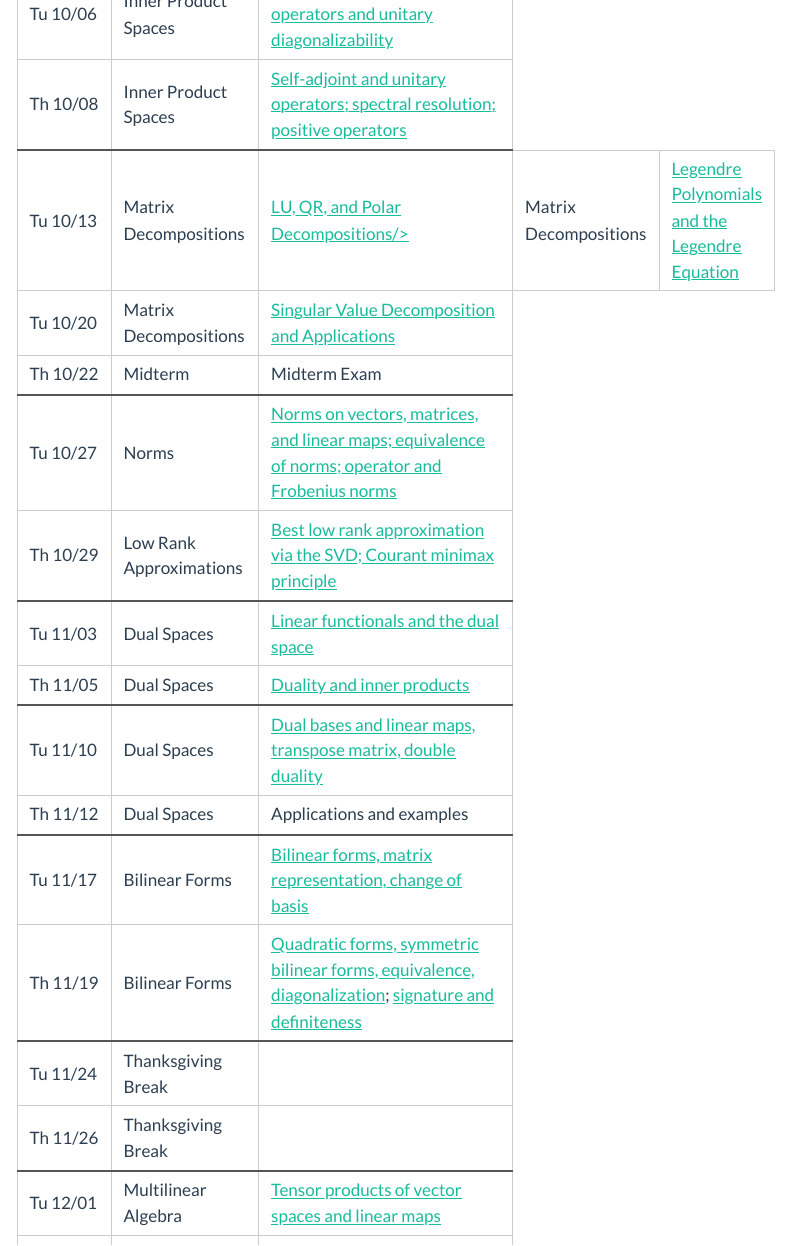
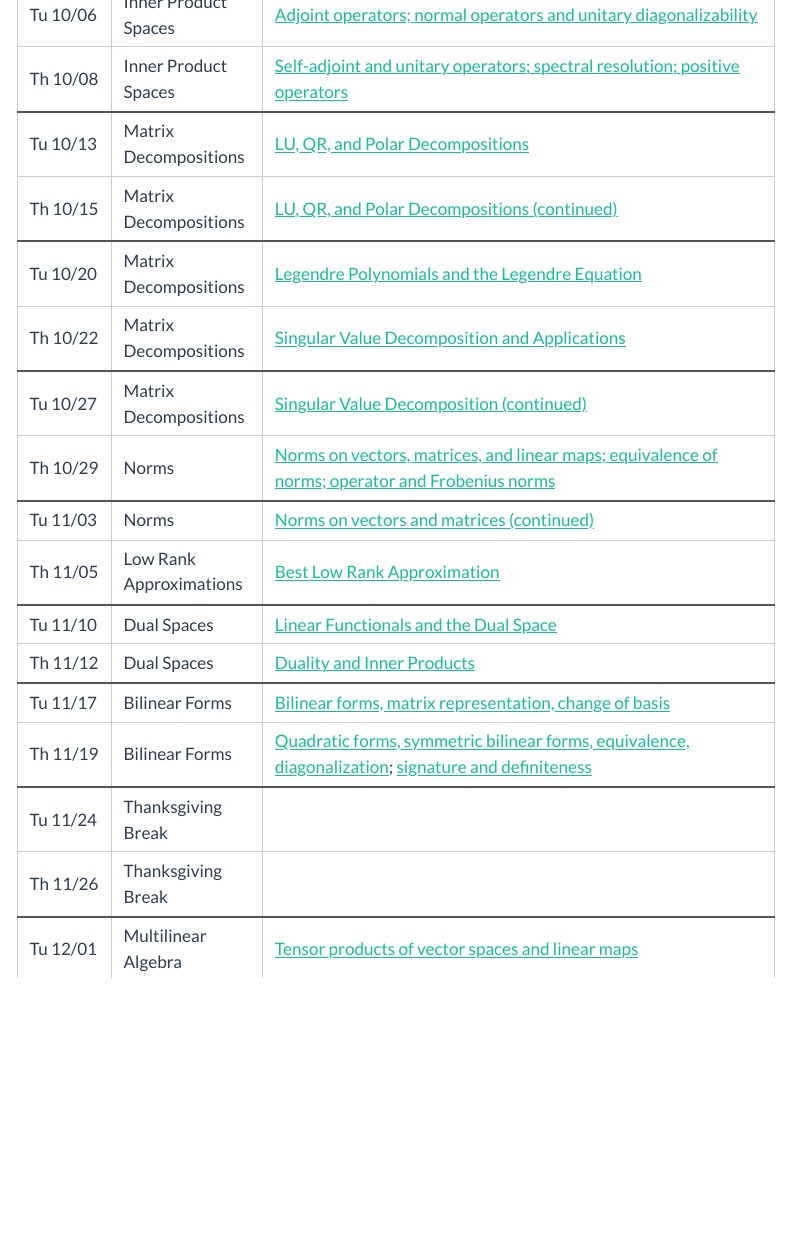
Before and after one commit to jeremy9959/Math-5250-UConn, a Quarto document (schedule.qmd): the page in a window 1100 px wide, from 980 px down before the commit and from 810 px down after it, so that both start at the same text. Rendered offline with R 4.5, knitr and Pandoc in place of Quarto, with nearby package versions; menus at the side of the page are left out.

Commit message:
fixed up schedule and links

```diff
--- a/_quarto.yml
+++ b/_quarto.yml
@@ -5,6 +5,7 @@ project:
     - "*.md"
     - "!notes/Week7-8/QR-algorithm-animation.ipynb"
     - "!claude/"
+    - "!NOTES.md"
 
 website:
   title: "Math 5250: Graduate Linear Algebra"
@@ -76,12 +77,10 @@ website:
             href: notes/Week9/W09.2.qmd
       - section: "Weeks 10–11 — Dual Spaces"
         contents:
-          - text: "Linear functionals and the dual space"
+          - text: "Linear Functionals and The Dual Space"
             href: notes/Week10-11/W10.1.qmd
-          - text: "Duality and inner products"
+          - text: "Duality and Inner Products"
             href: notes/Week10-11/W10.2.qmd
-          - text: "Dual bases, linear maps, and double duality"
-            href: notes/Week10-11/W10.3.qmd
       - section: "Week 12 — Bilinear Forms"
         contents:
           - text: "Bilinear forms and matrix representations"
--- a/schedule.qmd
+++ b/schedule.qmd
@@ -60,33 +60,34 @@ title: Math 5250 Schedule
   <td><a href="notes/Week5-6/W05.2.qmd">Self-adjoint and unitary operators; spectral resolution; positive operators</a></td></tr>
 <tr><td>Tu 10/13</td>
   <td>Matrix Decompositions</td>
-  <td><a href="notes/Week7-8/W07.1.qmd">LU, QR, and Polar Decompositions/>
+  <td><a href="notes/Week7-8/W07.1.qmd">LU, QR, and Polar Decompositions</a></td></tr>
+<tr class="week-end"><td>Th 10/15</td>
+  <td>Matrix Decompositions</td>
+  <td><a href="notes/Week7-8/W07.1.qmd">LU, QR, and Polar Decompositions (continued)</a></td></tr>
+<tr><td>Tu 10/20</td>
   <td>Matrix Decompositions</td>
   <td><a href="notes/Week7-8/W07.2.qmd">Legendre Polynomials and the Legendre Equation</a></td></tr>
-<tr><td>Tu 10/20</td>
+<tr class="week-end"><td>Th 10/22</td>
   <td>Matrix Decompositions</td>
   <td><a href="notes/Week7-8/W07.3.qmd">Singular Value Decomposition and Applications</a></td></tr>
-<tr class="week-end"><td>Th 10/22</td>
-  <td>Midterm</td>
-  <td>Midterm Exam</td></tr>
 <tr><td>Tu 10/27</td>
+  <td>Matrix Decompositions</td>
+  <td><a href="notes/Week7-8/W07.3.qmd">Singular Value Decomposition (continued)</a></td></tr>
+<tr class="week-end"><td>Th 10/29</td>
   <td>Norms</td>
   <td><a href="notes/Week9/W09.1.qmd">Norms on vectors, matrices, and linear maps; equivalence of norms; operator and Frobenius norms</a></td></tr>
-<tr class="week-end"><td>Th 10/29</td>
+<tr><td>Tu 11/03</td>
+  <td>Norms</td>
+  <td><a href="notes/Week9/W09.1.qmd">Norms on vectors and matrices (continued)</a></td></tr>
+<tr class="week-end"><td>Th 11/05</td>
   <td>Low Rank Approximations</td>
-  <td><a href="notes/Week9/W09.2.qmd">Best low rank approximation via the SVD; Courant minimax principle</a></td></tr>
-<tr><td>Tu 11/03</td>
-  <td>Dual Spaces</td>
-  <td><a href="notes/Week10-11/W10.1.qmd">Linear functionals and the dual space</a></td></tr>
-<tr class="week-end"><td>Th 11/05</td>
-  <td>Dual Spaces</td>
-  <td><a href="notes/Week10-11/W10.2.qmd">Duality and inner products</a></td></tr>
+  <td><a href="notes/Week9/W09.2.qmd">Best Low Rank Approximation</a></td></tr>
 <tr><td>Tu 11/10</td>
   <td>Dual Spaces</td>
-  <td><a href="notes/Week10-11/W10.3.qmd">Dual bases and linear maps, transpose matrix, double duality</a></td></tr>
+  <td><a href="notes/Week10-11/W10.1.qmd">Linear Functionals and the Dual Space</a></td></tr>
 <tr class="week-end"><td>Th 11/12</td>
   <td>Dual Spaces</td>
-  <td>Applications and examples</td></tr>
+  <td><a href="notes/Week10-11/W10.2.qmd">Duality and Inner Products</a></td></tr>
 <tr><td>Tu 11/17</td>
   <td>Bilinear Forms</td>
   <td><a href="notes/Week12/W12.1.qmd">Bilinear forms, matrix representation, change of basis</a></td></tr>
```
